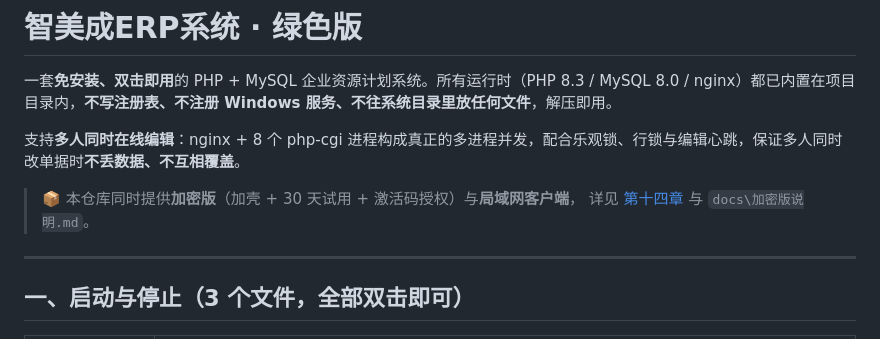
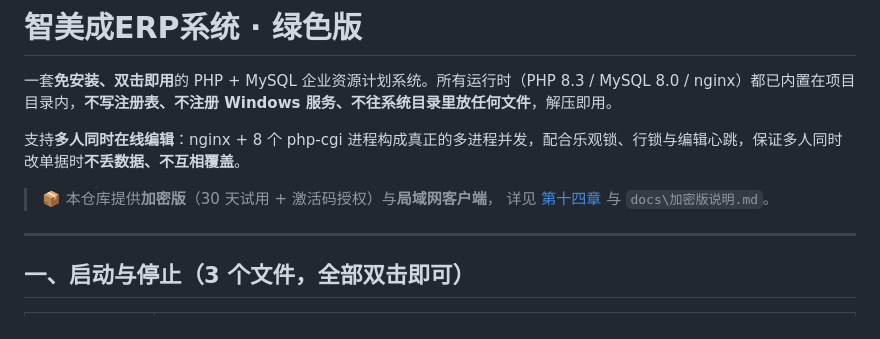
Before and after one commit to gomy888/PHP-ERP, a Markdown page: README.md, the part around the change. GitHub-like rendering.

```diff
--- a/README.md
+++ b/README.md
@@ -4,7 +4,7 @@
 
 支持**多人同时在线编辑**：nginx + 8 个 php-cgi 进程构成真正的多进程并发，配合乐观锁、行锁与编辑心跳，保证多人同时改单据时**不丢数据、不互相覆盖**。
 
-> 📦 本仓库同时提供**加密版**（加壳 + 30 天试用 + 激活码授权）与**局域网客户端**，
+> 📦 本仓库提供**加密版**（30 天试用 + 激活码授权）与**局域网客户端**，
 > 详见 [第十四章](#十四加密版与局域网客户端) 与 `docs\加密版说明.md`。
 
 ---
```
